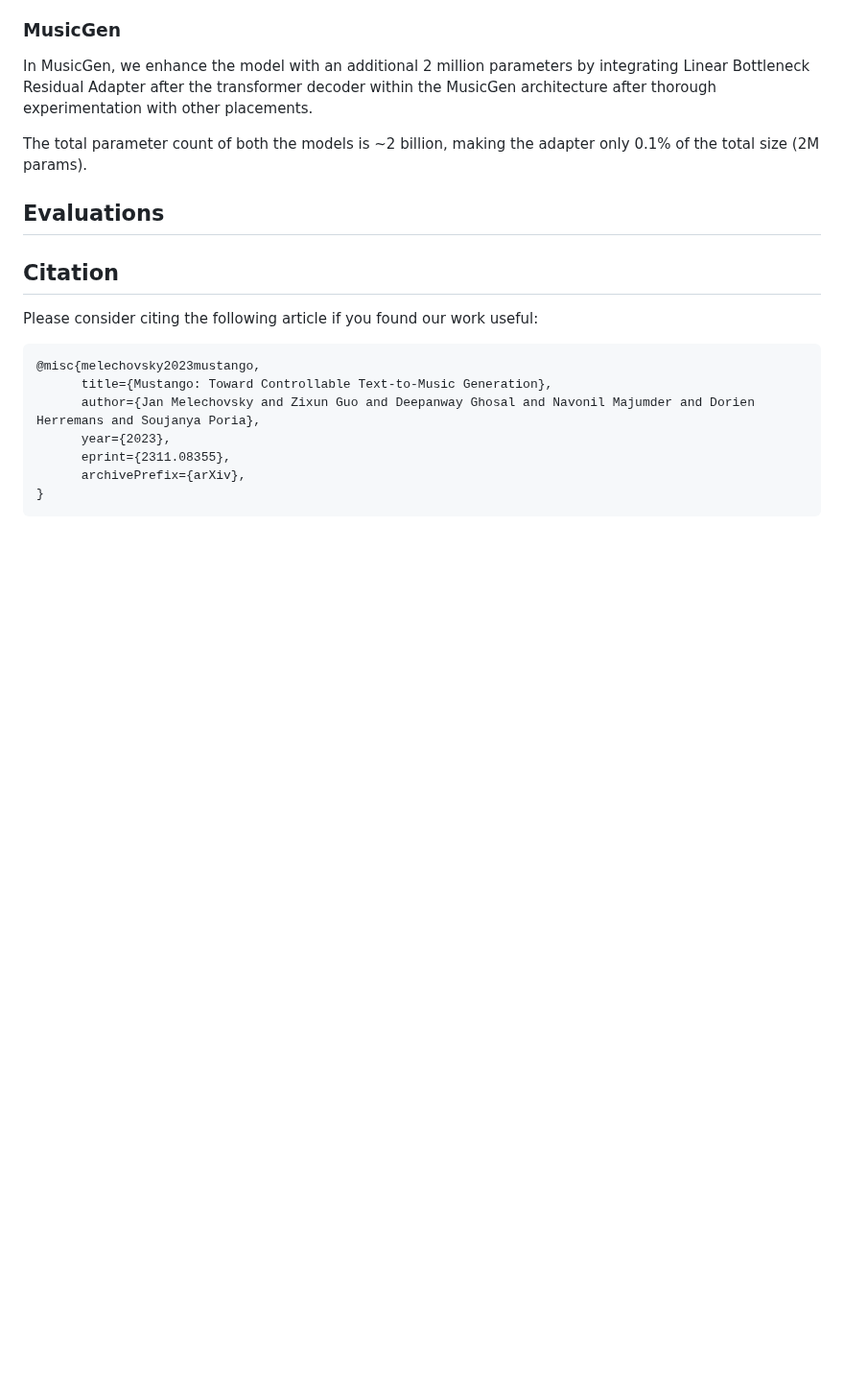
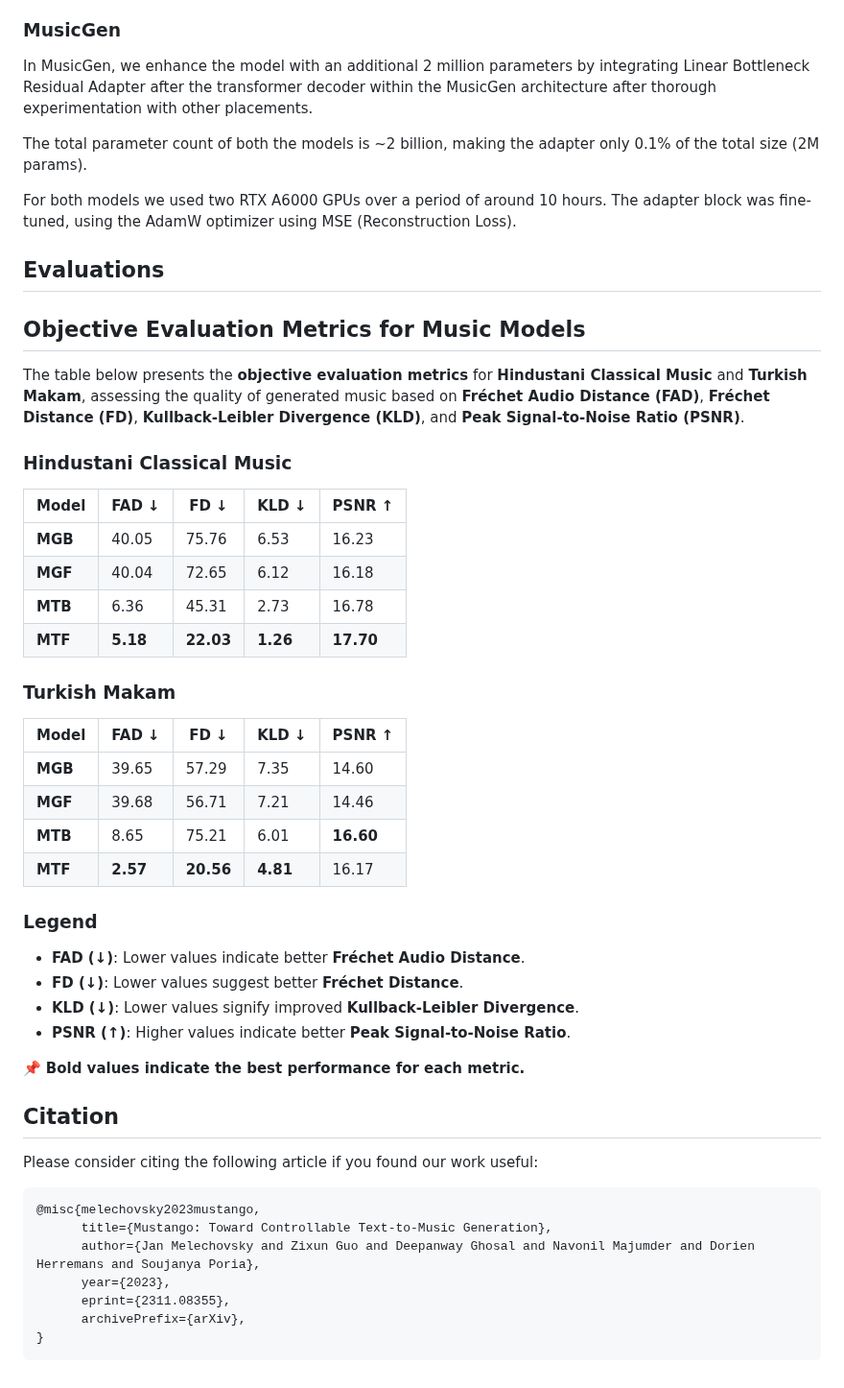
Before and after one commit to atharva20038/music4all, a Markdown page: README.md, the part around the change. Shown at 96% size. GitHub-like rendering; blank space fills up the shorter version.

```diff
--- a/README.md
+++ b/README.md
@@ -33,7 +33,36 @@ In MusicGen, we enhance the model with an additional 2 million parameters by int
 
 The total parameter count of both the models is ~2 billion, making the adapter only 0.1% of the total size (2M params).
 
+For both models we used two RTX A6000 GPUs over a period of around 10 hours. The adapter block was fine-tuned, using the AdamW optimizer using MSE (Reconstruction Loss).
+
 ## Evaluations
+## **Objective Evaluation Metrics for Music Models**
+
+The table below presents the **objective evaluation metrics** for **Hindustani Classical Music** and **Turkish Makam**, assessing the quality of generated music based on **Fréchet Audio Distance (FAD)**, **Fréchet Distance (FD)**, **Kullback-Leibler Divergence (KLD)**, and **Peak Signal-to-Noise Ratio (PSNR)**.
+
+### **Hindustani Classical Music**
+| **Model**  | **FAD ↓** | **FD ↓** | **KLD ↓** | **PSNR ↑** |
+|------------|----------|----------|----------|----------|
+| **MGB**    | 40.05    | 75.76    | 6.53     | 16.23   |
+| **MGF**    | 40.04    | 72.65    | 6.12     | 16.18   |
+| **MTB**    | 6.36     | 45.31    | 2.73     | 16.78   |
+| **MTF**    | **5.18** | **22.03** | **1.26** | **17.70** |
+
+### **Turkish Makam**
+| **Model**  | **FAD ↓** | **FD ↓** | **KLD ↓** | **PSNR ↑** |
+|------------|----------|----------|----------|----------|
+| **MGB**    | 39.65    | 57.29    | 7.35     | 14.60   |
+| **MGF**    | 39.68    | 56.71    | 7.21     | 14.46   |
+| **MTB**    | 8.65     | 75.21    | 6.01     | **16.60** |
+| **MTF**    | **2.57** | **20.56** | **4.81** | 16.17   |
+
+### **Legend**
+- **FAD (↓)**: Lower values indicate better **Fréchet Audio Distance**.
+- **FD (↓)**: Lower values suggest better **Fréchet Distance**.
+- **KLD (↓)**: Lower values signify improved **Kullback-Leibler Divergence**.
+- **PSNR (↑)**: Higher values indicate better **Peak Signal-to-Noise Ratio**.
+
+📌 **Bold values indicate the best performance for each metric.**
 
 
 
```
